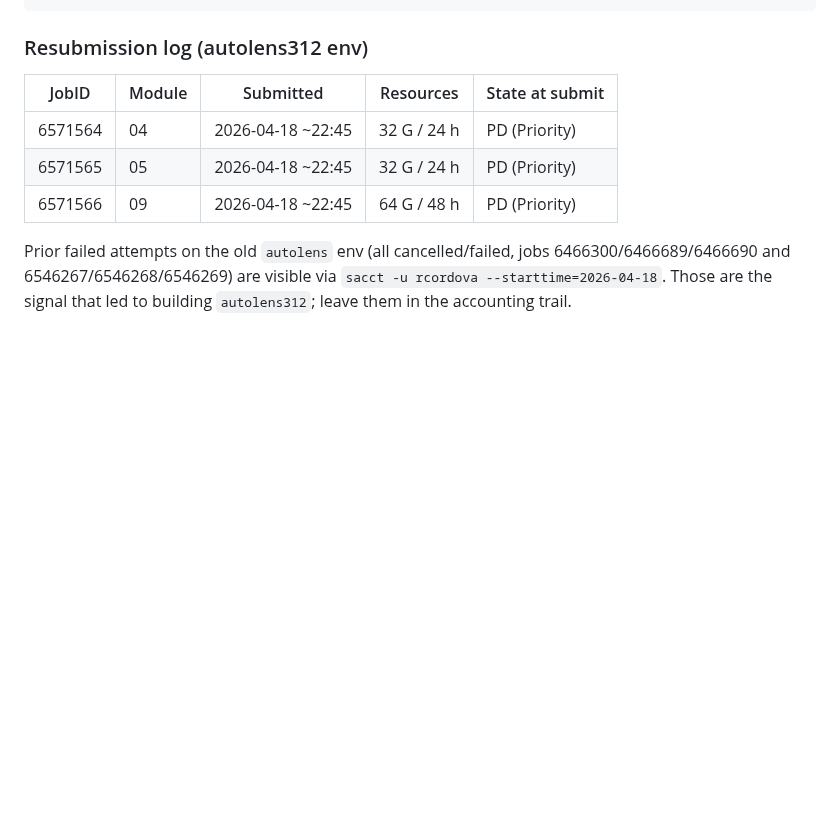
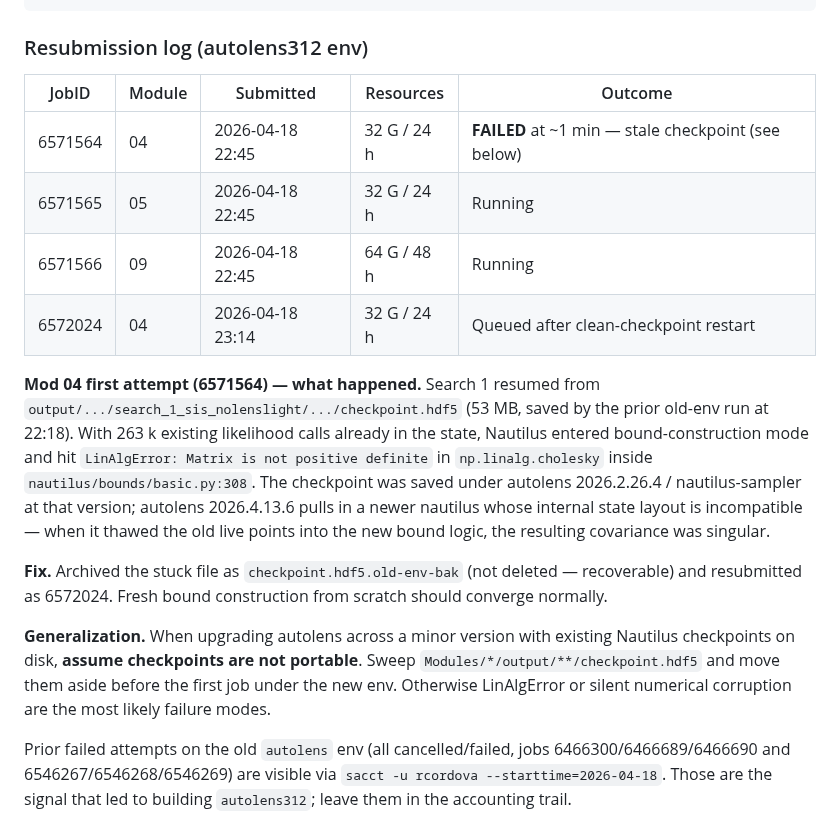
Before and after one commit to rodelcr/Learning_to_Autolens, a Markdown page: PROGRESS_LOG.md, the part around the change. Drawn GitHub-style; blank space fills up the shorter version.

Commit message:
PROGRESS_LOG: document Mod 04 stale-checkpoint failure + 6572024 restart
Mod 04 job 6571564 crashed within 1 min with LinAlgError from
Nautilus bound construction — caused by a 53 MB checkpoint.hdf5 saved
under autolens 2026.2.26.4 that is not format-compatible with the
newer nautilus-sampler pulled in by autolens 2026.4.13.6.

Archived the checkpoint as .old-env-bak and resubmitted as 6572024.
Notes the generalization: Nautilus checkpoints are not portable across
autolens minor versions — sweep all output/**/checkpoint.hdf5 before
a first run under a newly upgraded env.

Co-Authored-By: Claude Opus 4.7 (1M context) <noreply@anthropic.com>

```diff
--- a/PROGRESS_LOG.md
+++ b/PROGRESS_LOG.md
@@ -277,11 +277,33 @@ sbatch --mem=64G --time=48:00:00 --export=ALL,MODULE=09 Modules/10_Cluster_Compu
 
 ### Resubmission log (autolens312 env)
 
-| JobID | Module | Submitted | Resources | State at submit |
-|-------|--------|-----------|-----------|-----------------|
-| 6571564 | 04 | 2026-04-18 ~22:45 | 32 G / 24 h | PD (Priority) |
-| 6571565 | 05 | 2026-04-18 ~22:45 | 32 G / 24 h | PD (Priority) |
-| 6571566 | 09 | 2026-04-18 ~22:45 | 64 G / 48 h | PD (Priority) |
+| JobID | Module | Submitted | Resources | Outcome |
+|-------|--------|-----------|-----------|---------|
+| 6571564 | 04 | 2026-04-18 22:45 | 32 G / 24 h | **FAILED** at ~1 min — stale checkpoint (see below) |
+| 6571565 | 05 | 2026-04-18 22:45 | 32 G / 24 h | Running |
+| 6571566 | 09 | 2026-04-18 22:45 | 64 G / 48 h | Running |
+| 6572024 | 04 | 2026-04-18 23:14 | 32 G / 24 h | Queued after clean-checkpoint restart |
+
+**Mod 04 first attempt (6571564) — what happened.** Search 1 resumed from
+`output/.../search_1_sis_nolenslight/.../checkpoint.hdf5` (53 MB, saved by
+the prior old-env run at 22:18). With 263 k existing likelihood calls
+already in the state, Nautilus entered bound-construction mode and
+hit `LinAlgError: Matrix is not positive definite` in
+`np.linalg.cholesky` inside `nautilus/bounds/basic.py:308`. The
+checkpoint was saved under autolens 2026.2.26.4 / nautilus-sampler at
+that version; autolens 2026.4.13.6 pulls in a newer nautilus whose
+internal state layout is incompatible — when it thawed the old live
+points into the new bound logic, the resulting covariance was singular.
+
+**Fix.** Archived the stuck file as `checkpoint.hdf5.old-env-bak`
+(not deleted — recoverable) and resubmitted as 6572024. Fresh bound
+construction from scratch should converge normally.
+
+**Generalization.** When upgrading autolens across a minor version with
+existing Nautilus checkpoints on disk, **assume checkpoints are not
+portable**. Sweep `Modules/*/output/**/checkpoint.hdf5` and move them
+aside before the first job under the new env. Otherwise LinAlgError or
+silent numerical corruption are the most likely failure modes.
 
 Prior failed attempts on the old `autolens` env (all cancelled/failed,
 jobs 6466300/6466689/6466690 and 6546267/6546268/6546269) are visible
```
